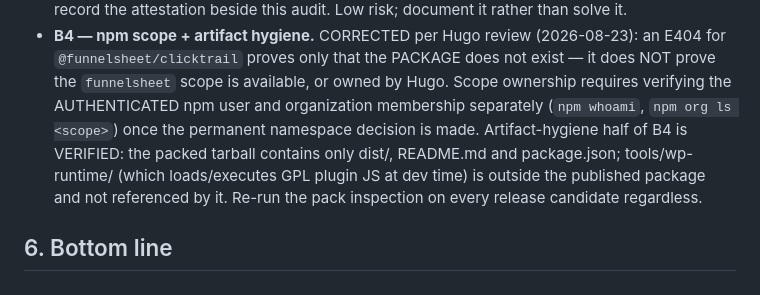
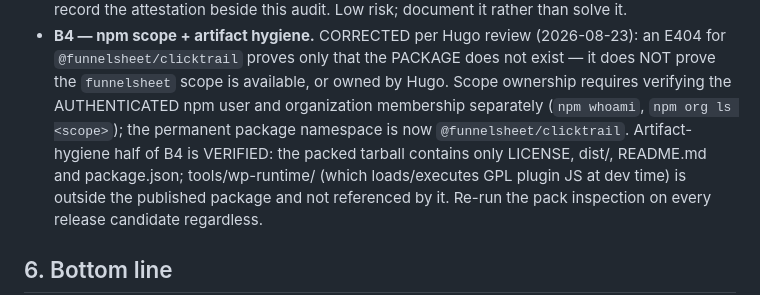
Before and after one commit to vizuh/clicktrail-js, a Markdown page: docs/PROVENANCE-AUDIT.md, the part around the change. Drawn GitHub-style.

```diff
--- a/docs/PROVENANCE-AUDIT.md
+++ b/docs/PROVENANCE-AUDIT.md
@@ -205,9 +205,10 @@ Assessment per category-2 item, ASSUMING sole ownership holds:
   an E404 for `@funnelsheet/clicktrail` proves only that the PACKAGE does not
   exist — it does NOT prove the `funnelsheet` scope is available, or owned by
   Hugo. Scope ownership requires verifying the AUTHENTICATED npm user and
-  organization membership separately (`npm whoami`, `npm org ls <scope>`) once
-  the permanent namespace decision is made. Artifact-hygiene half of B4 is
-  VERIFIED: the packed tarball contains only dist/, README.md and package.json;
+  organization membership separately (`npm whoami`, `npm org ls <scope>`); the
+  permanent package namespace is now `@funnelsheet/clicktrail`. Artifact-hygiene half of B4 is
+  VERIFIED: the packed tarball contains only LICENSE, dist/, README.md and
+  package.json;
   tools/wp-runtime/ (which loads/executes GPL plugin JS at dev time) is outside
   the published package and not referenced by it. Re-run the pack inspection on
   every release candidate regardless.
```
Also changed, not shown: docs/OWNER-NAMESPACE-DECISION.md (+8 -5 lines).
